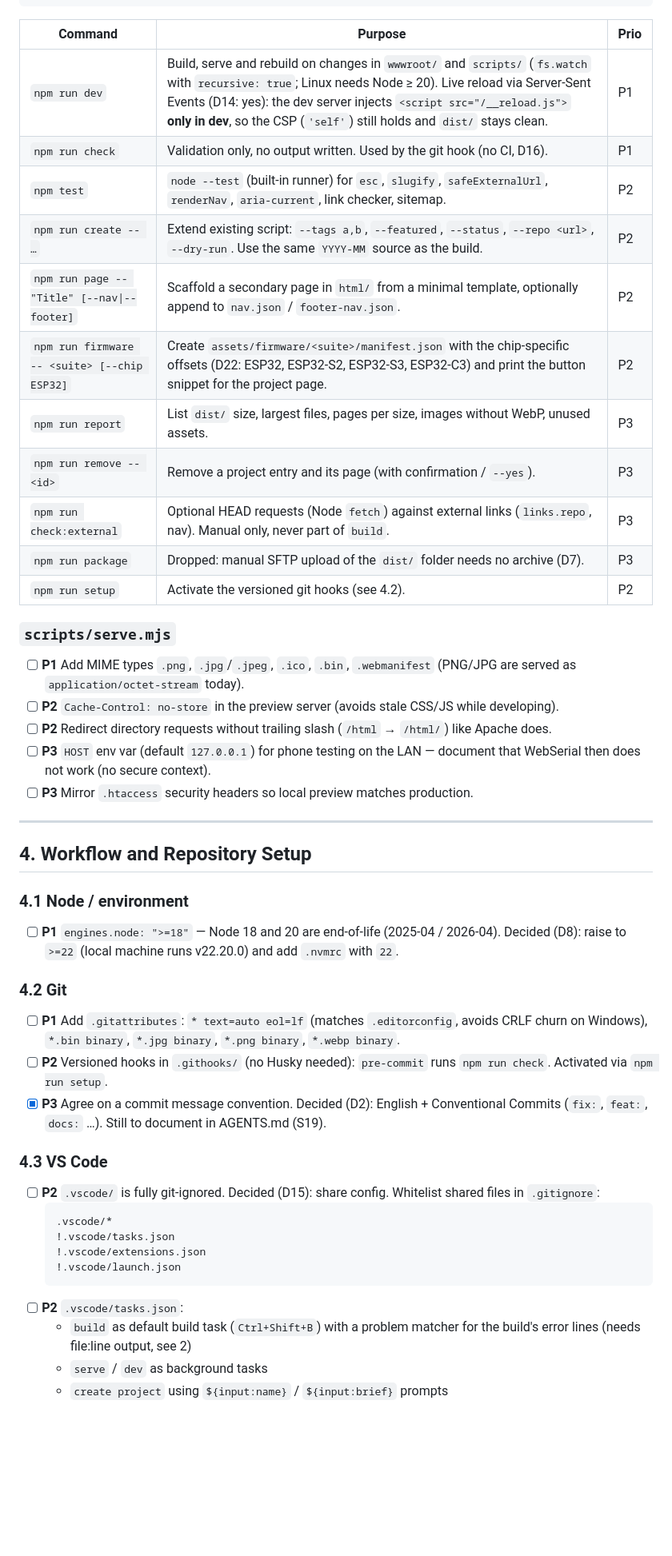
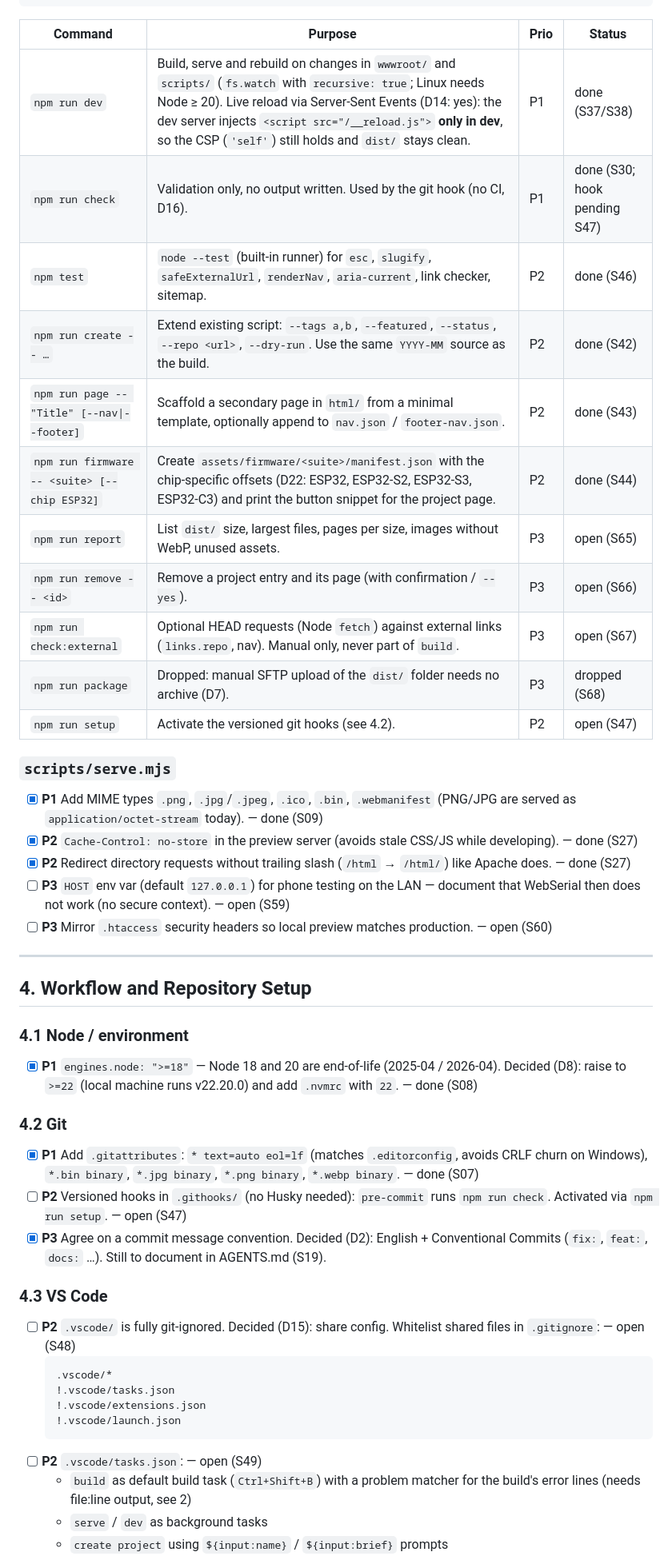
Before and after one commit to Synthron/Website, a Markdown page: todo.md, the part around one of its changes. Shown at 80% size. GitHub-like rendering; blank space fills up the shorter version.

````diff
--- a/todo.md
+++ b/todo.md
@@ -98,27 +108,27 @@ All implementable with Node built-ins. Proposed `package.json` `scripts` block:
 }
 ```
 
-| Command                                      | Purpose                                                                                                                                                                                                                                                                                                      | Prio |
-| -------------------------------------------- | ------------------------------------------------------------------------------------------------------------------------------------------------------------------------------------------------------------------------------------------------------------------------------------------------------------ | ---- |
-| `npm run dev`                                | Build, serve and rebuild on changes in `wwwroot/` and `scripts/` (`fs.watch` with `recursive: true`; Linux needs Node ≥ 20). Live reload via Server-Sent Events (D14: yes): the dev server injects `<script src="/__reload.js">` **only in dev**, so the CSP (`'self'`) still holds and `dist/` stays clean. | P1   |
-| `npm run check`                              | Validation only, no output written. Used by the git hook (no CI, D16).                                                                                                                                                                                                                                       | P1   |
-| `npm test`                                   | `node --test` (built-in runner) for `esc`, `slugify`, `safeExternalUrl`, `renderNav`, `aria-current`, link checker, sitemap.                                                                                                                                                                                 | P2   |
-| `npm run create -- …`                        | Extend existing script: `--tags a,b`, `--featured`, `--status`, `--repo <url>`, `--dry-run`. Use the same `YYYY-MM` source as the build.                                                                                                                                                                     | P2   |
-| `npm run page -- "Title" [--nav\|--footer]`  | Scaffold a secondary page in `html/` from a minimal template, optionally append to `nav.json` / `footer-nav.json`.                                                                                                                                                                                           | P2   |
-| `npm run firmware -- <suite> [--chip ESP32]` | Create `assets/firmware/<suite>/manifest.json` with the chip-specific offsets (D22: ESP32, ESP32-S2, ESP32-S3, ESP32-C3) and print the button snippet for the project page.                                                                                                                                  | P2   |
-| `npm run report`                             | List `dist/` size, largest files, pages per size, images without WebP, unused assets.                                                                                                                                                                                                                        | P3   |
-| `npm run remove -- <id>`                     | Remove a project entry and its page (with confirmation / `--yes`).                                                                                                                                                                                                                                           | P3   |
-| `npm run check:external`                     | Optional HEAD requests (Node `fetch`) against external links (`links.repo`, nav). Manual only, never part of `build`.                                                                                                                                                                                        | P3   |
-| `npm run package`                            | Dropped: manual SFTP upload of the `dist/` folder needs no archive (D7).                                                                                                                                                                                                                                     | P3   |
-| `npm run setup`                              | Activate the versioned git hooks (see 4.2).                                                                                                                                                                                                                                                                  | P2   |
+| Command                                      | Purpose                                                                                                                                                                                                                                                                                                      | Prio | Status |
+| -------------------------------------------- | ------------------------------------------------------------------------------------------------------------------------------------------------------------------------------------------------------------------------------------------------------------------------------------------------------------ | ---- | ------ |
+| `npm run dev`                                | Build, serve and rebuild on changes in `wwwroot/` and `scripts/` (`fs.watch` with `recursive: true`; Linux needs Node ≥ 20). Live reload via Server-Sent Events (D14: yes): the dev server injects `<script src="/__reload.js">` **only in dev**, so the CSP (`'self'`) still holds and `dist/` stays clean. | P1   | done (S37/S38) |
+| `npm run check`                              | Validation only, no output written. Used by the git hook (no CI, D16).                                                                                                                                                                                                                                       | P1   | done (S30; hook pending S47) |
+| `npm test`                                   | `node --test` (built-in runner) for `esc`, `slugify`, `safeExternalUrl`, `renderNav`, `aria-current`, link checker, sitemap.                                                                                                                                                                                 | P2   | done (S46) |
+| `npm run create -- …`                        | Extend existing script: `--tags a,b`, `--featured`, `--status`, `--repo <url>`, `--dry-run`. Use the same `YYYY-MM` source as the build.                                                                                                                                                                     | P2   | done (S42) |
+| `npm run page -- "Title" [--nav\|--footer]`  | Scaffold a secondary page in `html/` from a minimal template, optionally append to `nav.json` / `footer-nav.json`.                                                                                                                                                                                           | P2   | done (S43) |
+| `npm run firmware -- <suite> [--chip ESP32]` | Create `assets/firmware/<suite>/manifest.json` with the chip-specific offsets (D22: ESP32, ESP32-S2, ESP32-S3, ESP32-C3) and print the button snippet for the project page.                                                                                                                                  | P2   | done (S44) |
+| `npm run report`                             | List `dist/` size, largest files, pages per size, images without WebP, unused assets.                                                                                                                                                                                                                        | P3   | open (S65) |
+| `npm run remove -- <id>`                     | Remove a project entry and its page (with confirmation / `--yes`).                                                                                                                                                                                                                                           | P3   | open (S66) |
+| `npm run check:external`                     | Optional HEAD requests (Node `fetch`) against external links (`links.repo`, nav). Manual only, never part of `build`.                                                                                                                                                                                        | P3   | open (S67) |
+| `npm run package`                            | Dropped: manual SFTP upload of the `dist/` folder needs no archive (D7).                                                                                                                                                                                                                                     | P3   | dropped (S68) |
+| `npm run setup`                              | Activate the versioned git hooks (see 4.2).                                                                                                                                                                                                                                                                  | P2   | open (S47) |
 
 ### `scripts/serve.mjs`
 
-- [ ] **P1** Add MIME types `.png`, `.jpg`/`.jpeg`, `.ico`, `.bin`, `.webmanifest` (PNG/JPG are served as `application/octet-stream` today).
-- [ ] **P2** `Cache-Control: no-store` in the preview server (avoids stale CSS/JS while developing).
-- [ ] **P2** Redirect directory requests without trailing slash (`/html` → `/html/`) like Apache does.
-- [ ] **P3** `HOST` env var (default `127.0.0.1`) for phone testing on the LAN — document that WebSerial then does not work (no secure context).
-- [ ] **P3** Mirror `.htaccess` security headers so local preview matches production.
+- [x] **P1** Add MIME types `.png`, `.jpg`/`.jpeg`, `.ico`, `.bin`, `.webmanifest` (PNG/JPG are served as `application/octet-stream` today). — done (S09)
+- [x] **P2** `Cache-Control: no-store` in the preview server (avoids stale CSS/JS while developing). — done (S27)
+- [x] **P2** Redirect directory requests without trailing slash (`/html` → `/html/`) like Apache does. — done (S27)
+- [ ] **P3** `HOST` env var (default `127.0.0.1`) for phone testing on the LAN — document that WebSerial then does not work (no secure context). — open (S59)
+- [ ] **P3** Mirror `.htaccess` security headers so local preview matches production. — open (S60)
 
 ---
 
@@ -126,24 +136,24 @@ All implementable with Node built-ins. Proposed `package.json` `scripts` block:
 
 ### 4.1 Node / environment
 
-- [ ] **P1** `engines.node: ">=18"` — Node 18 and 20 are end-of-life (2025-04 / 2026-04). Decided (D8): raise to `>=22` (local machine runs v22.20.0) and add `.nvmrc` with `22`.
+- [x] **P1** `engines.node: ">=18"` — Node 18 and 20 are end-of-life (2025-04 / 2026-04). Decided (D8): raise to `>=22` (local machine runs v22.20.0) and add `.nvmrc` with `22`. — done (S08)
 
 ### 4.2 Git
 
-- [ ] **P1** Add `.gitattributes`: `* text=auto eol=lf` (matches `.editorconfig`, avoids CRLF churn on Windows), `*.bin binary`, `*.jpg binary`, `*.png binary`, `*.webp binary`.
-- [ ] **P2** Versioned hooks in `.githooks/` (no Husky needed): `pre-commit` runs `npm run check`. Activated via `npm run setup`.
+- [x] **P1** Add `.gitattributes`: `* text=auto eol=lf` (matches `.editorconfig`, avoids CRLF churn on Windows), `*.bin binary`, `*.jpg binary`, `*.png binary`, `*.webp binary`. — done (S07)
+- [ ] **P2** Versioned hooks in `.githooks/` (no Husky needed): `pre-commit` runs `npm run check`. Activated via `npm run setup`. — open (S47)
 - [x] **P3** Agree on a commit message convention. Decided (D2): English + Conventional Commits (`fix:`, `feat:`, `docs:` …). Still to document in AGENTS.md (S19).
 
 ### 4.3 VS Code
 
-- [ ] **P2** `.vscode/` is fully git-ignored. Decided (D15): share config. Whitelist shared files in `.gitignore`:
+- [ ] **P2** `.vscode/` is fully git-ignored. Decided (D15): share config. Whitelist shared files in `.gitignore`: — open (S48)
   ```gitignore
   .vscode/*
   !.vscode/tasks.json
   !.vscode/extensions.json
   !.vscode/launch.json
   ```
-- [ ] **P2** `.vscode/tasks.json`:
+- [ ] **P2** `.vscode/tasks.json`: — open (S49)
   - `build` as default build task (`Ctrl+Shift+B`) with a problem matcher for the build's error lines (needs file:line output, see 2)
   - `serve` / `dev` as background tasks
   - `create project` using `${input:name}` / `${input:brief}` prompts
````
Also changed, not shown: other parts of todo.md (+54 -44 lines).
